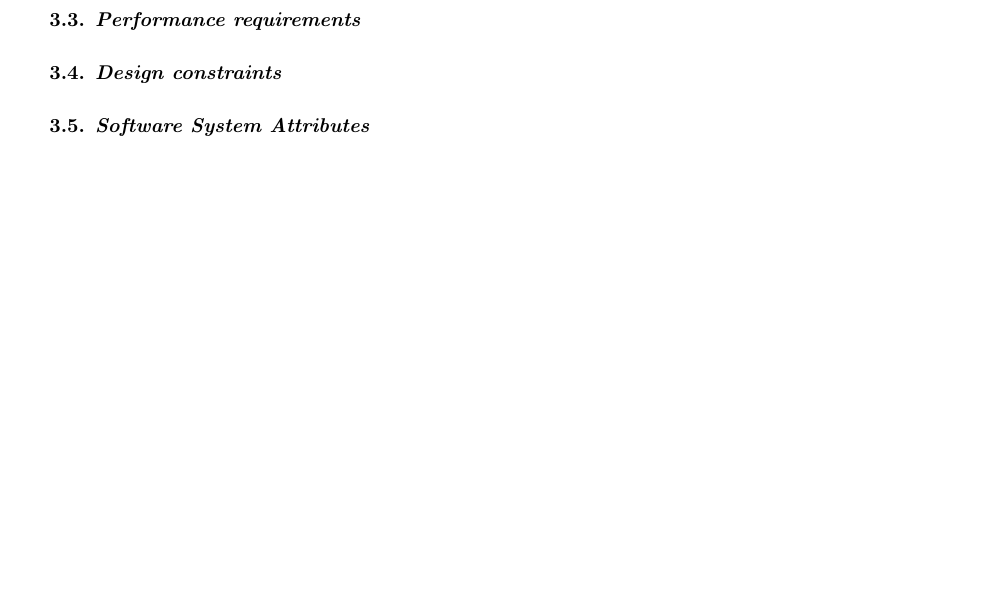
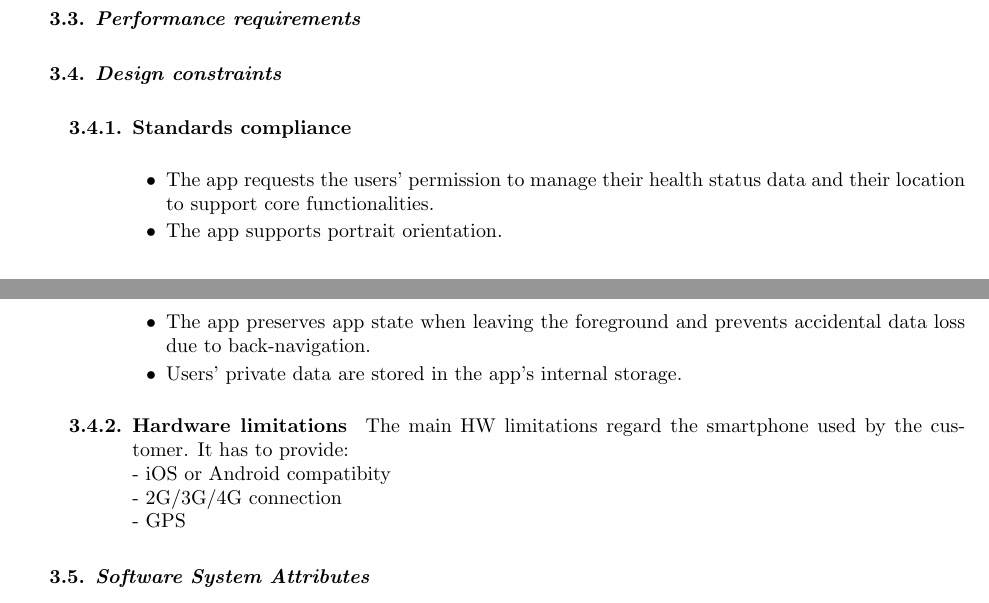
Before and after one commit to dev-strenuus/TrackMe, a LaTeX document (RASD.tex): part of page 23 of 24 before the commit and two parts of pages 23 and 24 of 24 after it, the two joined at a grey line, cut so that both start at the same text, the shorter picture padded with empty space. Compiled offline with pdfLaTeX.

Commit message:
RASD updated

```diff
--- a/RASD.tex
+++ b/RASD.tex
@@ -712,6 +712,25 @@ The association WalkMore wants to promote walking among young people who have a
 
 		\item \textit{Performance requirements}\\
 		\item \textit{Design constraints}\\
+			\begin{legal}
+			\item Standards compliance\\
+			\begin{itemize}
+			\normalfont{
+			\item The app requests the users' permission to manage their health status data and their location to support core functionalities.
+			\item The app supports portrait orientation.
+			\item The app preserves app state when leaving the foreground and prevents accidental data loss due to back-navigation.
+			\item Users' private data are stored in the app's internal storage.\\
+			}
+			\end{itemize}
+
+			\item Hardware limitations
+			\normalfont{
+			The main HW limitations regard the smartphone used by the customer. It has to provide:\\
+			- iOS or Android compatibity\\
+			- 2G/3G/4G connection\\
+			- GPS\\
+			}
+			\end{legal}
     		\item \textit{Software System Attributes }\\
 		\begin{legal}\bfseries
 			\item Reliability\\
```
Also changed, not shown: RASD.tex (4 more changed lines).
